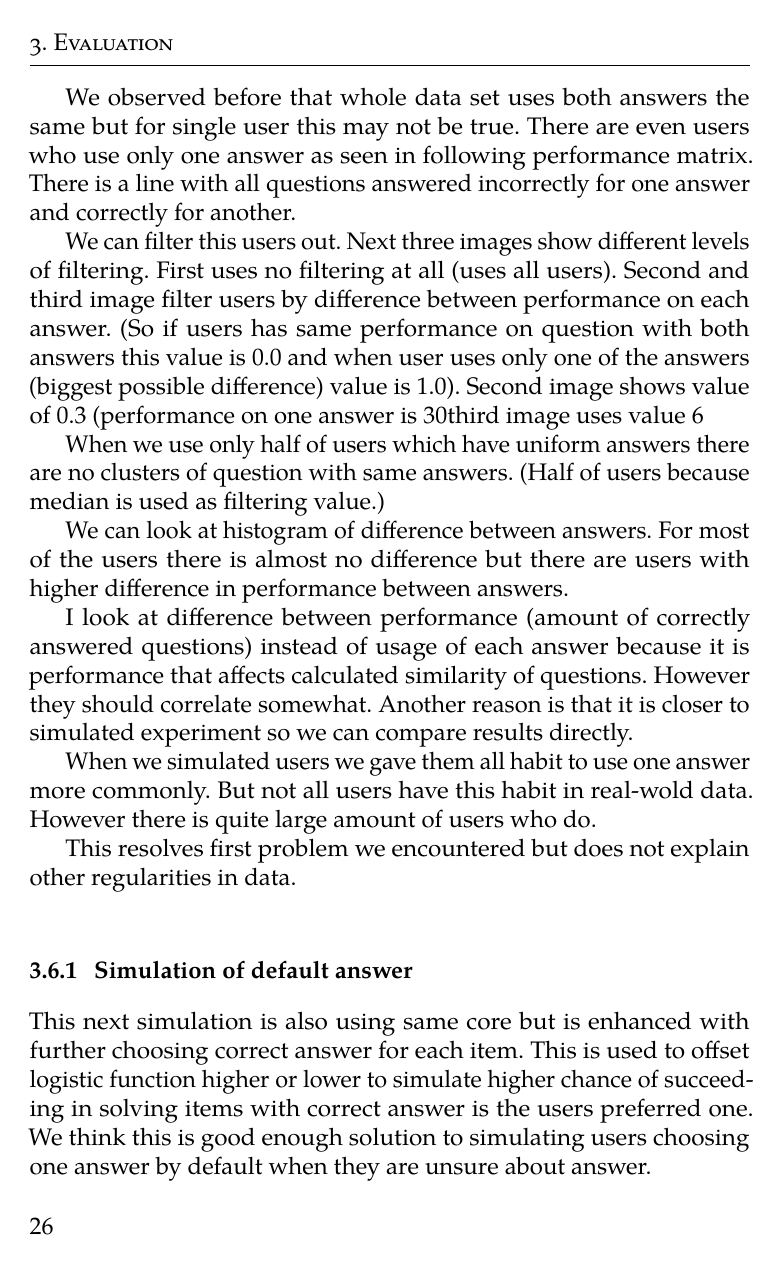
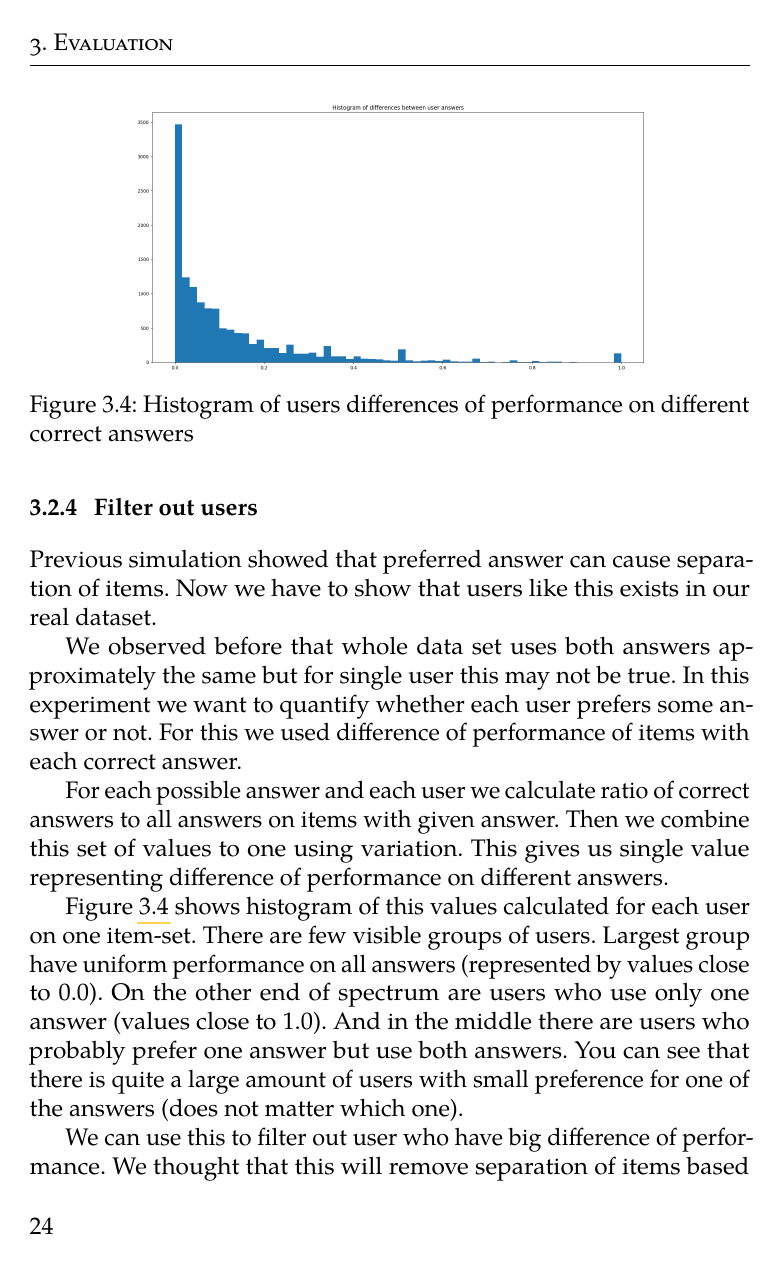
Before and after one commit to Linzee/tmsei_thesis, a LaTeX thesis (fi-pdflatex.tex): page 38 of 44 before the commit and page 36 of 46 after it. The pictures show the PDF file fi-pdflatex.pdf that the author committed with the source.

Commit message:
Working on section about answer reguarity

```diff
--- a/fi-pdflatex.tex
+++ b/fi-pdflatex.tex
@@ -575,0 +590 @@ So we can conslude that this bahaviour is present despite of used similarity mea
+\subsection{Performance matrix}
@@ -575,0 +624,17 @@ So we can conslude that this bahaviour is present despite of used similarity mea
+\subsection{Filter out users}
+
+% how to detect this in real data
+
+Previous simulation showed that preferred answer can cause separation of items. Now we have to show that users like this exists in our real dataset.
+
+We observed before that whole data set uses both answers approximately the same but for single user this may not be true. In this experiment we want to quantify whether each user prefers some answer or not. For this we used difference of performance of items with each correct answer.
+
+For each possible answer and each user we calculate ratio of correct answers to all answers on items with given answer. Then we combine this set of values to one using variation. This gives us single value representing difference of performance on different answers.
+
+\begin{figure}
+  \includegraphics[width=10cm]{img/uneven_answers_hist}
+  \caption{Histogram of users differences of performance on different correct answers}
+  \label{fig:uneven_answers_hist}
+\end{figure}
+
+Figure \ref{fig:uneven_answers_hist} shows histogram of this values calculated for each user on one item-set. There are few visible groups of users. Largest group have uniform performance on all answers (represented by values close to 0.0). On the other end of spectrum are users who use only one answer (values close to 1.0). And in the middle there are users who probably prefer one answer but use both answers. You can see that there is quite a large amount of users with small preference for one of the answers (does not matter which one).
@@ -798,34 +852,0 @@ for single user this may not be true. There are even users who use only
-one answer as seen in following performance matrix. There is a line with
-all questions answered incorrectly for one answer and correctly for
-another.
-
-%\includegraphics{uneven_answers_perforamnce_perf_matrix.png}
-
-We can filter this users out. Next three images show different levels of
-filtering. First uses no filtering at all (uses all users). Second and
-third image filter users by difference between performance on each
-answer. (So if users has same performance on question with both answers
-this value is 0.0 and when user uses only one of the answers (biggest
-possible difference) value is 1.0). Second image shows value of 0.3
-(performance on one answer is 30% higher than on the other one). And
-third image uses value 6% which is median.
-
-%\includegraphics{uneven_answers_perforamnce_none.png}
-%\includegraphics{uneven_answers_perforamnce_0_3.png}
-%\includegraphics{uneven_answers_perforamnce_half.png}
-
-When we use only half of users which have uniform answers there are no
-clusters of question with same answers. (Half of users because median is
-used as filtering value.)
-
-We can look at histogram of difference between answers. For most of the
-users there is almost no difference but there are users with higher
-difference in performance between answers.
-
-%\includegraphics{uneven_answers_hist.png}
-
-I look at difference between performance (amount of correctly answered
-questions) instead of usage of each answer because it is performance
-that affects calculated similarity of questions. However they should
-correlate somewhat. Another reason is that it is closer to simulated
-experiment so we can compare results directly.
@@ -841,3 +852,0 @@ regularities in data.
-\subsection{Simulation of default answer}\label{simulation-of-default-answer}
-
-This next simulation is also using same core but is enhanced with further choosing correct answer for each item. This is used to offset logistic function higher or lower to simulate higher chance of succeeding in solving items with correct answer is the users preferred one. We think this is good enough solution to simulating users choosing one answer by default when they are unsure about answer.
```
Also changed, not shown: fi-pdflatex.pdf, img/answers_normalization.png (added), img/performance_matrix.png (added), img/uneven_answers_hist.png (added), fi-pdflatex.tex (162 more changed lines).
